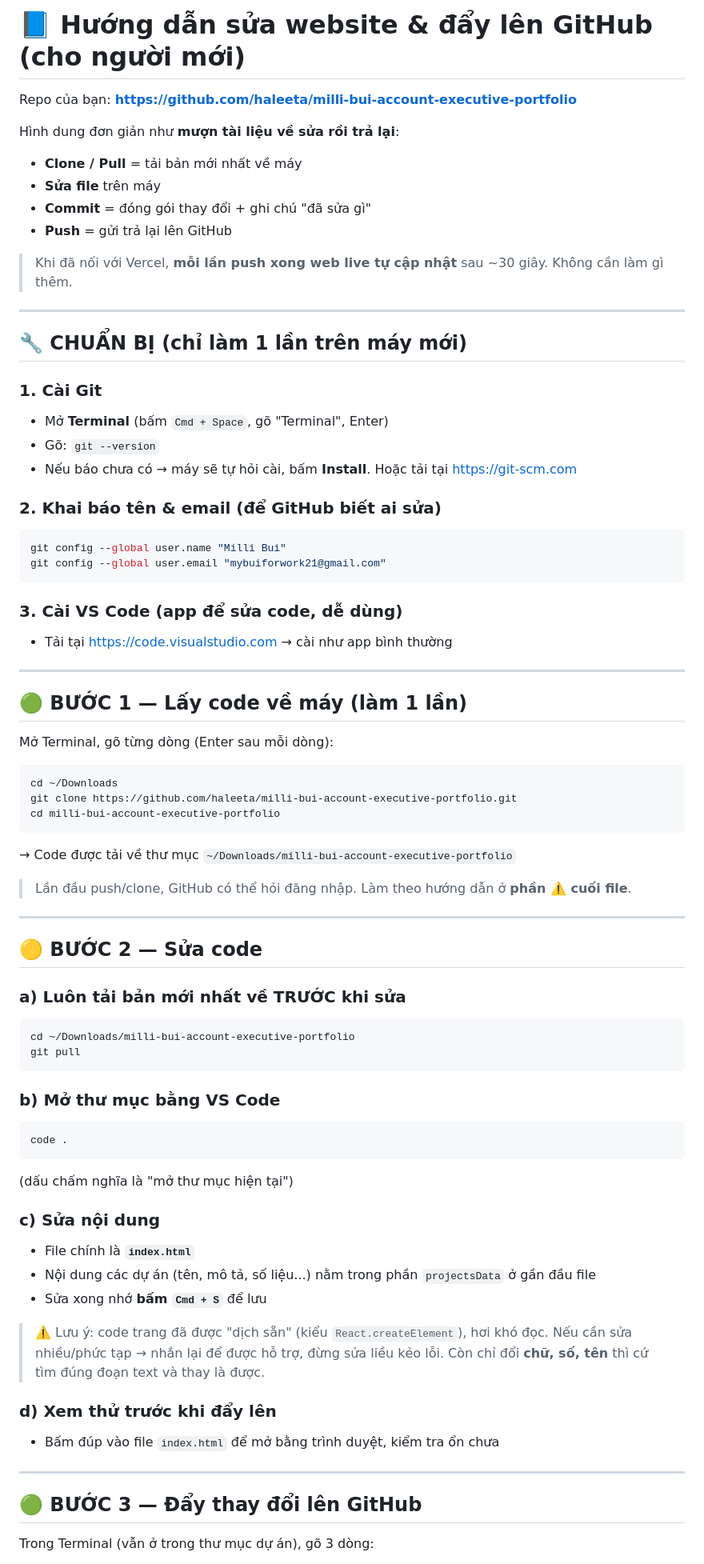
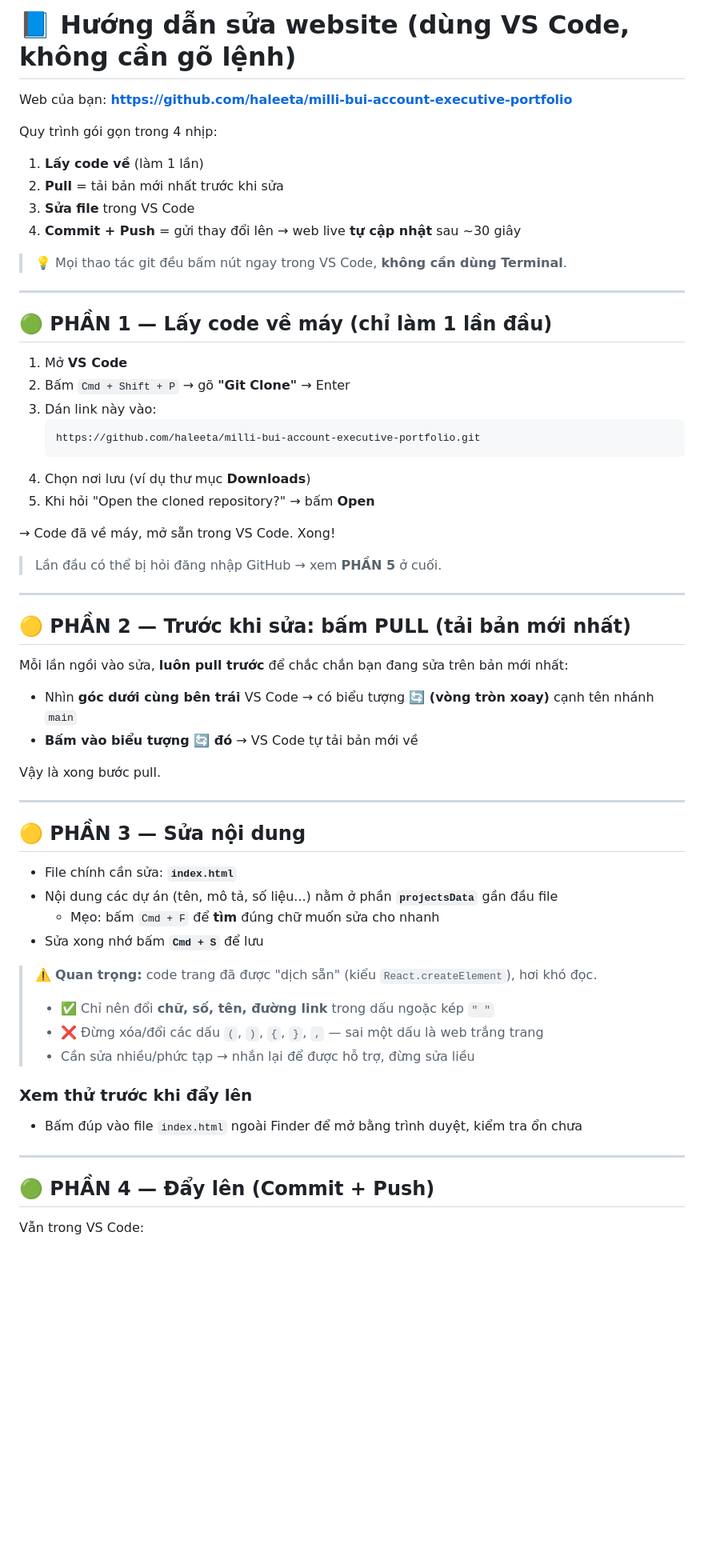
Before and after one commit to haleeta/milli-bui-account-executive-portfolio, a Markdown page: HUONG_DAN_SUA_WEB.md, the part around one of its changes. Shown at 80% size. Drawn GitHub-style; blank space fills up the shorter version.

Commit message:
Cap nhat huong dan: dung VS Code bam nut thay vi go lenh

````diff
--- a/HUONG_DAN_SUA_WEB.md
+++ b/HUONG_DAN_SUA_WEB.md
@@ -1,80 +1,63 @@
-# 📘 Hướng dẫn sửa website & đẩy lên GitHub (cho người mới)
+# 📘 Hướng dẫn sửa website (dùng VS Code, không cần gõ lệnh)
 
-Repo của bạn: **https://github.com/haleeta/milli-bui-account-executive-portfolio**
+Web của bạn: **https://github.com/haleeta/milli-bui-account-executive-portfolio**
 
-Hình dung đơn giản như **mượn tài liệu về sửa rồi trả lại**:
-- **Clone / Pull** = tải bản mới nhất về máy
-- **Sửa file** trên máy
-- **Commit** = đóng gói thay đổi + ghi chú "đã sửa gì"
-- **Push** = gửi trả lại lên GitHub
+Quy trình gói gọn trong 4 nhịp:
+1. **Lấy code về** (làm 1 lần)
+2. **Pull** = tải bản mới nhất trước khi sửa
+3. **Sửa file** trong VS Code
+4. **Commit + Push** = gửi thay đổi lên → web live **tự cập nhật** sau ~30 giây
 
-> Khi đã nối với Vercel, **mỗi lần push xong web live tự cập nhật** sau ~30 giây. Không cần làm gì thêm.
+> 💡 Mọi thao tác git đều bấm nút ngay trong VS Code, **không cần dùng Terminal**.
 
 ---
 
-## 🔧 CHUẨN BỊ (chỉ làm 1 lần trên máy mới)
+## 🟢 PHẦN 1 — Lấy code về máy (chỉ làm 1 lần đầu)
 
-### 1. Cài Git
-- Mở **Terminal** (bấm `Cmd + Space`, gõ "Terminal", Enter)
-- Gõ: `git --version`
-- Nếu báo chưa có → máy sẽ tự hỏi cài, bấm **Install**. Hoặc tải tại https://git-scm.com
+1. Mở **VS Code**
+2. Bấm `Cmd + Shift + P` → gõ **"Git Clone"** → Enter
+3. Dán link này vào:
+   ```
+   https://github.com/haleeta/milli-bui-account-executive-portfolio.git
+   ```
+4. Chọn nơi lưu (ví dụ thư mục **Downloads**)
+5. Khi hỏi "Open the cloned repository?" → bấm **Open**
 
-### 2. Khai báo tên & email (để GitHub biết ai sửa)
-```bash
-git config --global user.name "Milli Bui"
-git config --global user.email "mybuiforwork21@gmail.com"
-```
+→ Code đã về máy, mở sẵn trong VS Code. Xong!
 
-### 3. Cài VS Code (app để sửa code, dễ dùng)
-- Tải tại https://code.visualstudio.com → cài như app bình thường
+> Lần đầu có thể bị hỏi đăng nhập GitHub → xem **PHẦN 5** ở cuối.
 
 ---
 
-## 🟢 BƯỚC 1 — Lấy code về máy (làm 1 lần)
+## 🟡 PHẦN 2 — Trước khi sửa: bấm PULL (tải bản mới nhất)
 
-Mở Terminal, gõ từng dòng (Enter sau mỗi dòng):
+Mỗi lần ngồi vào sửa, **luôn pull trước** để chắc chắn bạn đang sửa trên bản mới nhất:
 
-```bash
-cd ~/Downloads
-git clone https://github.com/haleeta/milli-bui-account-executive-portfolio.git
-cd milli-bui-account-executive-portfolio
-```
+- Nhìn **góc dưới cùng bên trái** VS Code → có biểu tượng **🔄 (vòng tròn xoay)** cạnh tên nhánh `main`
+- **Bấm vào biểu tượng 🔄 đó** → VS Code tự tải bản mới về
 
-→ Code được tải về thư mục `~/Downloads/milli-bui-account-executive-portfolio`
-
-> Lần đầu push/clone, GitHub có thể hỏi đăng nhập. Làm theo hướng dẫn ở **phần ⚠️ cuối file**.
+Vậy là xong bước pull.
 
 ---
 
-## 🟡 BƯỚC 2 — Sửa code
+## 🟡 PHẦN 3 — Sửa nội dung
 
-### a) Luôn tải bản mới nhất về TRƯỚC khi sửa
-```bash
-cd ~/Downloads/milli-bui-account-executive-portfolio
-git pull
-```
+- File chính cần sửa: **`index.html`**
+- Nội dung các dự án (tên, mô tả, số liệu...) nằm ở phần **`projectsData`** gần đầu file
+  - Mẹo: bấm `Cmd + F` để **tìm** đúng chữ muốn sửa cho nhanh
+- Sửa xong nhớ bấm **`Cmd + S`** để lưu
 
-### b) Mở thư mục bằng VS Code
-```bash
-code .
-```
-(dấu chấm nghĩa là "mở thư mục hiện tại")
+> ⚠️ **Quan trọng:** code trang đã được "dịch sẵn" (kiểu `React.createElement`), hơi khó đọc.
+> - ✅ Chỉ nên đổi **chữ, số, tên, đường link** trong dấu ngoặc kép `" "`
+> - ❌ Đừng xóa/đổi các dấu `(`, `)`, `{`, `}`, `,` — sai một dấu là web trắng trang
+> - Cần sửa nhiều/phức tạp → nhắn lại để được hỗ trợ, đừng sửa liều
 
-### c) Sửa nội dung
-- File chính là **`index.html`**
-- Nội dung các dự án (tên, mô tả, số liệu...) nằm trong phần `projectsData` ở gần đầu file
-- Sửa xong nhớ **bấm `Cmd + S`** để lưu
-
-> ⚠️ Lưu ý: code trang đã được "dịch sẵn" (kiểu `React.createElement`), hơi khó đọc.
-> Nếu cần sửa nhiều/phức tạp → nhắn lại để được hỗ trợ, đừng sửa liều kẻo lỗi.
-> Còn chỉ đổi **chữ, số, tên** thì cứ tìm đúng đoạn text và thay là được.
-
-### d) Xem thử trước khi đẩy lên
-- Bấm đúp vào file `index.html` để mở bằng trình duyệt, kiểm tra ổn chưa
+### Xem thử trước khi đẩy lên
+- Bấm đúp vào file `index.html` ngoài Finder để mở bằng trình duyệt, kiểm tra ổn chưa
 
 ---
 
-## 🟢 BƯỚC 3 — Đẩy thay đổi lên GitHub
+## 🟢 PHẦN 4 — Đẩy lên (Commit + Push)
 
-Trong Terminal (vẫn ở trong thư mục dự án), gõ 3 dòng:
+Vẫn trong VS Code:
 
````
Also changed, not shown: other parts of HUONG_DAN_SUA_WEB.md (+30 -42 lines).
